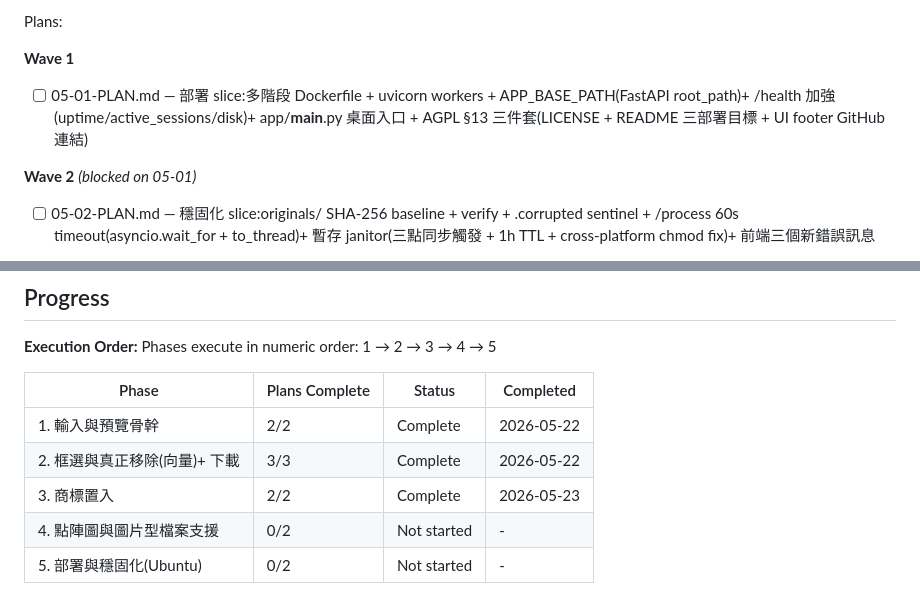
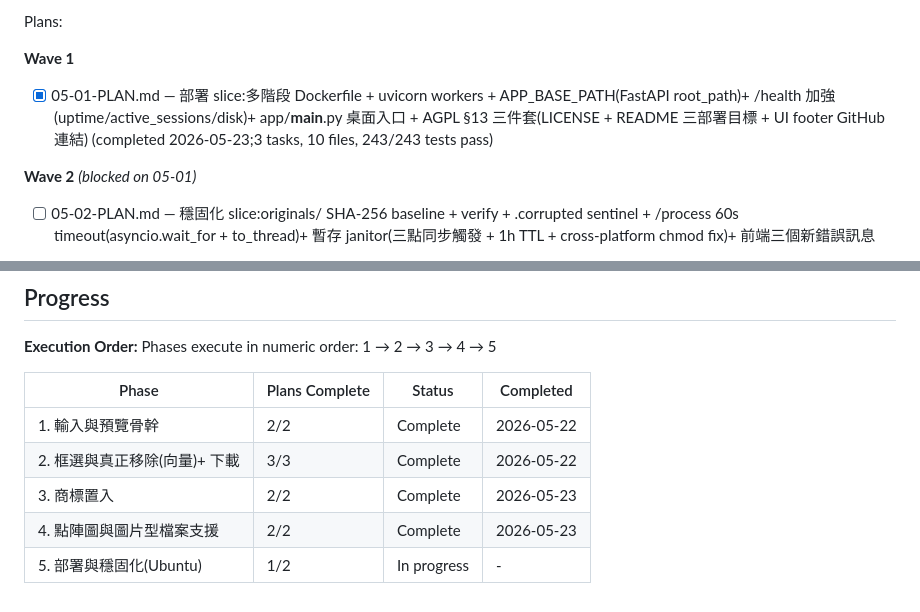
Before and after one commit to sc126-cornell/LogoSwap, a Markdown page: .planning/ROADMAP.md, 2 parts joined by grey strips. GitHub-like rendering.

```diff
--- a/.planning/ROADMAP.md
+++ b/.planning/ROADMAP.md
@@ -110,7 +110,7 @@ Plans:
 Plans:
 
 **Wave 1**
-- [ ] 05-01-PLAN.md — 部署 slice:多階段 Dockerfile + uvicorn workers + APP_BASE_PATH(FastAPI root_path)+ /health 加強(uptime/active_sessions/disk)+ app/__main__.py 桌面入口 + AGPL §13 三件套(LICENSE + README 三部署目標 + UI footer GitHub 連結)
+- [x] 05-01-PLAN.md — 部署 slice:多階段 Dockerfile + uvicorn workers + APP_BASE_PATH(FastAPI root_path)+ /health 加強(uptime/active_sessions/disk)+ app/__main__.py 桌面入口 + AGPL §13 三件套(LICENSE + README 三部署目標 + UI footer GitHub 連結) (completed 2026-05-23;3 tasks, 10 files, 243/243 tests pass)
 
 **Wave 2** *(blocked on 05-01)*
 - [ ] 05-02-PLAN.md — 穩固化 slice:originals/ SHA-256 baseline + verify + .corrupted sentinel + /process 60s timeout(asyncio.wait_for + to_thread)+ 暫存 janitor(三點同步觸發 + 1h TTL + cross-platform chmod fix)+ 前端三個新錯誤訊息
@@ -125,5 +125,5 @@ Phases execute in numeric order: 1 → 2 → 3 → 4 → 5
 | 1. 輸入與預覽骨幹 | 2/2 | Complete   | 2026-05-22 |
 | 2. 框選與真正移除(向量)+ 下載 | 3/3 | Complete   | 2026-05-22 |
 | 3. 商標置入 | 2/2 | Complete    | 2026-05-23 |
-| 4. 點陣圖與圖片型檔案支援 | 0/2 | Not started | - |
-| 5. 部署與穩固化(Ubuntu) | 0/2 | Not started | - |
+| 4. 點陣圖與圖片型檔案支援 | 2/2 | Complete   | 2026-05-23 |
+| 5. 部署與穩固化(Ubuntu) | 1/2 | In progress | - |
```
Also changed, not shown: .planning/STATE.md (+21 -13 lines), 1 other file.
